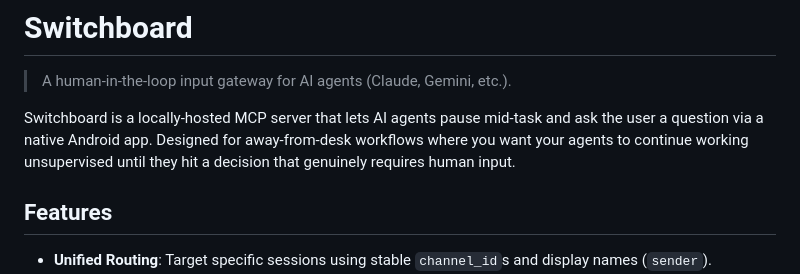
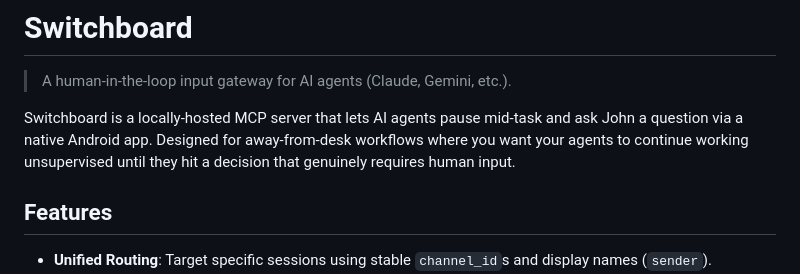
Before and after one commit to johnjanthony/Switchboard, a Markdown page: README.md, the part around the change. Rendered like a GitHub page.

Commit message:
docs: revert 'the user' back to 'John'
Restored personal address to maintain consistency with the original project tone.

```diff
--- a/README.md
+++ b/README.md
@@ -2,7 +2,7 @@
 
 > A human-in-the-loop input gateway for AI agents (Claude, Gemini, etc.).
 
-Switchboard is a locally-hosted MCP server that lets AI agents pause mid-task and ask the user a question via a native Android app. Designed for away-from-desk workflows where you want your agents to continue working unsupervised until they hit a decision that genuinely requires human input.
+Switchboard is a locally-hosted MCP server that lets AI agents pause mid-task and ask John a question via a native Android app. Designed for away-from-desk workflows where you want your agents to continue working unsupervised until they hit a decision that genuinely requires human input.
 
 ## Features
 
```
Also changed, not shown: CLAUDE.md (+4 -4 lines), skill/SKILL.md (+22 -22 lines).
